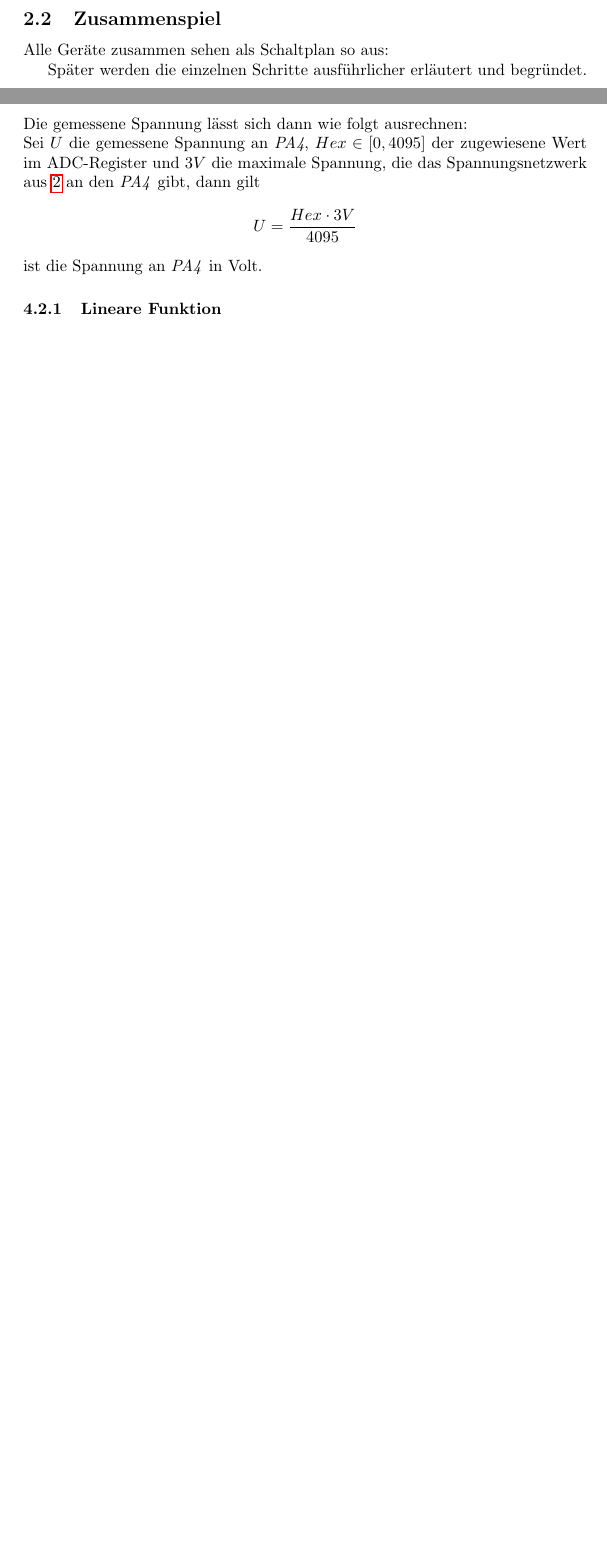
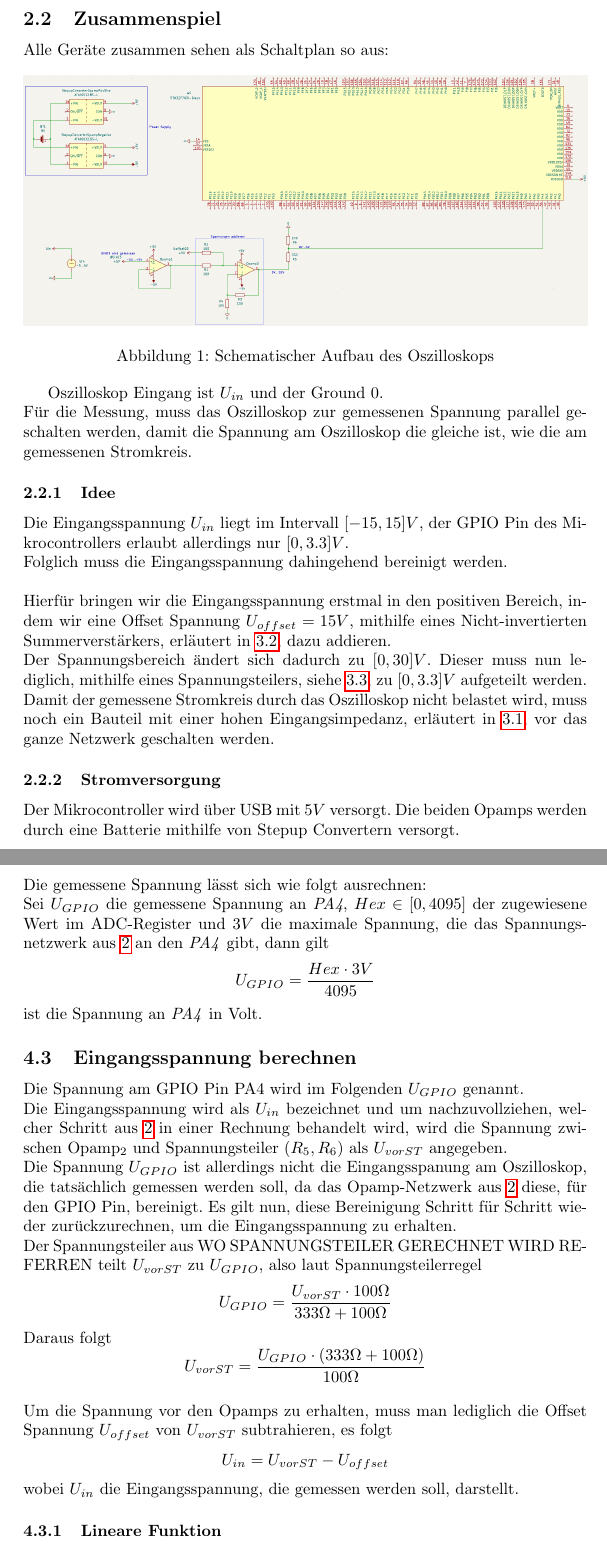
Before and after one commit to gooosz/Oscilloscope, a LaTeX document (Oszilloskop.tex, which reads sections/2-Vorraussetzungen.tex, sections/4-Mikrocontroller.tex): two parts of pages 5 and 8 of 13 before the commit and two parts of pages 5 and 9 of 15 after it, joined at a grey line, cut so that both start at the same text, the shorter picture padded with empty space. Compiled offline with pdfLaTeX.

Commit message:
mehr zu section 4, sowie grobe Einteilung von section 2 und 3

```diff
--- a/sections/2-Vorraussetzungen.tex
+++ b/sections/2-Vorraussetzungen.tex
@@ -6,9 +6,37 @@
 
 \subsection{Geräte}
 
+
+
+
 \subsection{Zusammenspiel}
 
 Alle Geräte zusammen sehen als Schaltplan so aus:
-%TODO: Bild einfügen von schematic%
+\begin{figure}[h]
+	\centering
+	\includegraphics[width=\textwidth, scale=0.5]{images/schematic_opamps2.png}
+	\caption{Schematischer Aufbau des Oszilloskops}
+\end{figure}
+
+
+Oszilloskop Eingang ist $U_{in}$ und der Ground $0$. \newline
+Für die Messung, muss das Oszilloskop zur gemessenen Spannung parallel geschalten werden,
+damit die Spannung am Oszilloskop die gleiche ist, wie die am gemessenen Stromkreis.
+
+\subsubsection{Idee}
+Die Eingangsspannung $U_{in}$ liegt im Intervall $[-15, 15] V$,
+der GPIO Pin des Mikrocontrollers erlaubt allerdings nur $[0, 3.3] V$. \newline
+Folglich muss die Eingangsspannung dahingehend bereinigt werden.
+\newline \newline
+Hierfür bringen wir die Eingangsspannung erstmal in den positiven Bereich, indem wir
+eine Offset Spannung $U_{offset} = 15V$, mithilfe eines Nicht-invertierten Summerverstärkers, erläutert in \ref{Addition einer Offset-Spannung}, dazu addieren. \newline
+Der Spannungsbereich ändert sich dadurch zu $[0, 30] V$.
+Dieser muss nun lediglich, mithilfe eines Spannungsteilers, siehe \ref{Spannungsteiler}, zu $[0, 3.3] V$ aufgeteilt werden.
+Damit der gemessene Stromkreis durch das Oszilloskop nicht belastet wird, muss noch ein Bauteil mit einer hohen Eingangsimpedanz, erläutert in \ref{Unbelastete Eingangsspannung}, vor das ganze Netzwerk geschalten werden.
+
+
+\subsubsection{Stromversorgung}
+Der Mikrocontroller wird über USB mit $5V$ versorgt.
+Die beiden Opamps werden durch eine Batterie mithilfe von Stepup Convertern versorgt.
 
 Später werden die einzelnen Schritte ausführlicher erläutert und begründet.
--- a/sections/4-Mikrocontroller.tex
+++ b/sections/4-Mikrocontroller.tex
@@ -40,9 +41,36 @@ Folglich kann das Oszilloskop nicht genauer als auf $0.8mV$ messen. \newpage \no
-Die gemessene Spannung lässt sich dann wie folgt ausrechnen: \newline
-Sei $U$ die gemessene Spannung an \textit{PA4}, $Hex \in [0, 4095]$ der zugewiesene Wert im ADC-Register
+Folglich kann das Oszilloskop nicht genauer als auf $0.8mV$ messen. \newline
+Die gemessene Spannung lässt sich wie folgt ausrechnen: \newline
+Sei $U_{GPIO}$ die gemessene Spannung an \textit{PA4}, $Hex \in [0, 4095]$ der zugewiesene Wert im ADC-Register
 und $3V$ die maximale Spannung, die das Spannungsnetzwerk aus \ref{Vorraussetzungen} an den \textit{PA4} gibt,
 dann gilt
-$$U = \frac{Hex \cdot 3V}{4095}$$
+$$
+	U_{GPIO} = \frac{Hex \cdot 3V}{4095}
+$$
 ist die Spannung an \textit{PA4} in Volt.
+
+\subsection{Eingangsspannung berechnen}
+Die Spannung am GPIO Pin \text{PA4} wird im Folgenden $U_{GPIO}$ genannt. \newline
+Die Eingangsspannung wird als $U_{in}$ bezeichnet und
+um nachzuvollziehen, welcher Schritt aus \ref{Vorraussetzungen} in einer Rechnung behandelt wird, wird die Spannung zwischen Opamp$_2$ und Spannungsteiler $(R_5, R_6)$ als $U_{vorST}$ angegeben. \newline
+Die Spannung $U_{GPIO}$ ist allerdings nicht die Eingangsspanung am Oszilloskop, die tatsächlich gemessen werden soll, da
+das Opamp-Netzwerk aus \ref{Vorraussetzungen} diese, für den GPIO Pin, bereinigt.
+Es gilt nun, diese Bereinigung Schritt für Schritt wieder zurückzurechnen, um die Eingangsspannung zu erhalten. \newline
+Der Spannungsteiler aus WO SPANNUNGSTEILER GERECHNET WIRD REFERREN teilt $U_{vorST}$
+zu $U_{GPIO}$, also laut Spannungsteilerregel
+$$
+	U_{GPIO} = \frac{U_{vorST} \cdot 100 \Omega}{333 \Omega + 100 \Omega}
+$$
+Daraus folgt
+$$
+	U_{vorST} = \frac{U_{GPIO} \cdot (333 \Omega + 100 \Omega)}{100 \Omega}
+$$
+\newline
+Um die Spannung vor den Opamps zu erhalten, muss man lediglich die Offset Spannung $U_{offset}$
+von $U_{vorST}$ subtrahieren, es folgt
+$$
+	U_{in} = U_{vorST} - U_{offset}
+$$
+wobei $U_{in}$ die Eingangsspannung, die gemessen werden soll, darstellt.
 
 \subsubsection{Lineare Funktion}
 The ADC defines a linear map
```
Also changed, not shown: Oszilloskop.tex (+7 -0 lines), bib/bibliography.bib (+13 -0 lines), sections/1-Einleitung.tex (+1 -1 lines), sections/3-InputBereinigen.tex (+9 -0 lines), images/schematic_opamps.png (added), images/schematic_opamps2.png (added), sections/4-Mikrocontroller.tex (36 more changed lines).
